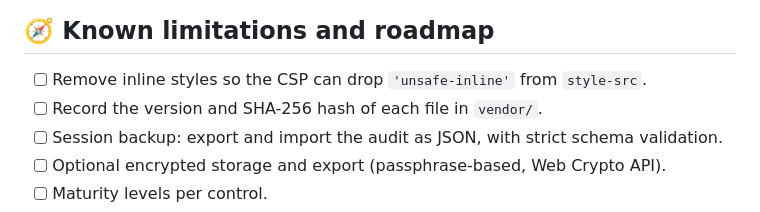
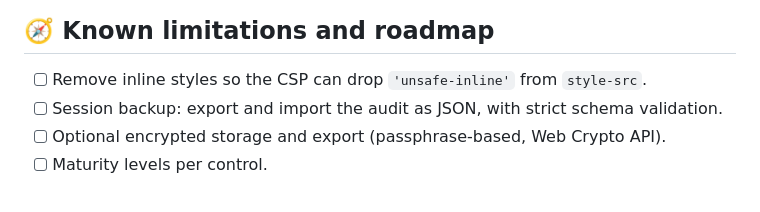
Before and after one commit to KaledSML/nist-sentinel, a Markdown page: README.md, the part around the change. Rendered like a GitHub page.

```diff
--- a/README.md
+++ b/README.md
@@ -108,7 +108,6 @@ No install step is needed. The compiled `tailwind.css` is already in the repo. T
 ## 🧭 Known limitations and roadmap
 
 - [ ] Remove inline styles so the CSP can drop `'unsafe-inline'` from `style-src`.
-- [ ] Record the version and SHA-256 hash of each file in `vendor/`.
 - [ ] Session backup: export and import the audit as JSON, with strict schema validation.
 - [ ] Optional encrypted storage and export (passphrase-based, Web Crypto API).
 - [ ] Maturity levels per control.
```
